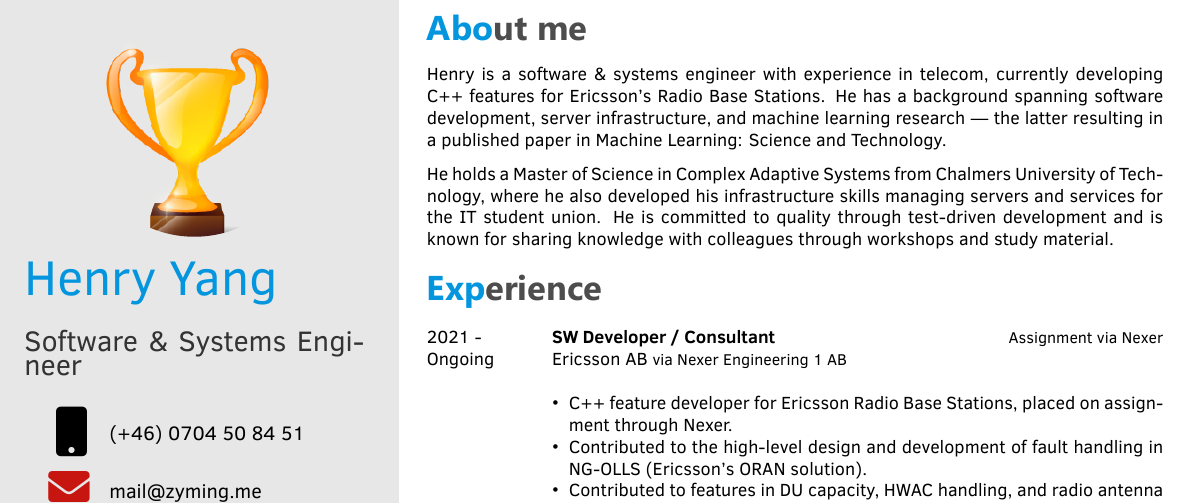
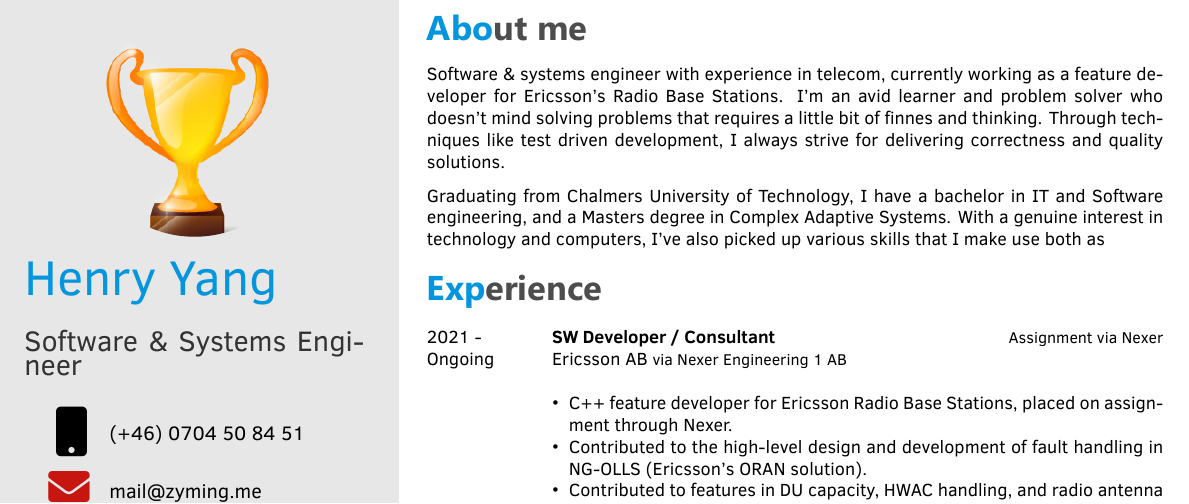
Before and after one commit to Xiaoming94/latexCVs, a LaTeX CV (EngineerCV/main.tex): part of the page, cut so that both start at the same text. Compiled offline with XeLaTeX.

Commit message:
Starting to change About me text

```diff
--- a/EngineerCV/main.tex
+++ b/EngineerCV/main.tex
@@ -89,15 +89,22 @@
 %    ABOUT ME
 %----------------------------------------------------------------------------------------
 \section{About me}
-Henry is a software \& systems engineer with experience in telecom, currently developing C++ features
-for Ericsson's Radio Base Stations. He has a background spanning software development, server infrastructure,
-and machine learning research — the latter resulting in a published paper in Machine Learning: Science and
-Technology.
+Software \& systems engineer with experience in telecom, currently working as a feature developer for Ericsson's Radio Base Stations.
+I'm an avid learner and problem solver who doesn't mind solving problems that requires a little bit of finnes and thinking.
+Through techniques like test driven development, I always strive for delivering correctness and quality solutions.
 
-He holds a Master of Science in Complex Adaptive Systems from Chalmers University of Technology, where he also
-developed his infrastructure skills managing servers and services for the IT student union. He is committed to
-quality through test-driven development and is known for sharing knowledge with colleagues through workshops and
-study material.
+Graduating from Chalmers University of Technology, I have a bachelor in IT and Software engineering, and a Masters degree in Complex Adaptive Systems.
+With a genuine interest in technology and computers, I've also picked up various skills that I make use both as
+
+%Henry is a software \& systems engineer with experience in telecom, currently developing C++ features
+%for Ericsson's Radio Base Stations. He has a background spanning software development, server infrastructure,
+%and machine learning research — the latter resulting in a published paper in Machine Learning: Science and
+%Technology.
+
+%He holds a Master of Science in Complex Adaptive Systems from Chalmers University of Technology, where he also
+%developed his infrastructure skills managing servers and services for the IT student union. He is committed to
+%quality through test-driven development and is known for sharing knowledge with colleagues through workshops and
+%study material.
 %---------------------------------------------------------------------------------------
 %	 EXPERIENCE
 %----------------------------------------------------------------------------------------
```
